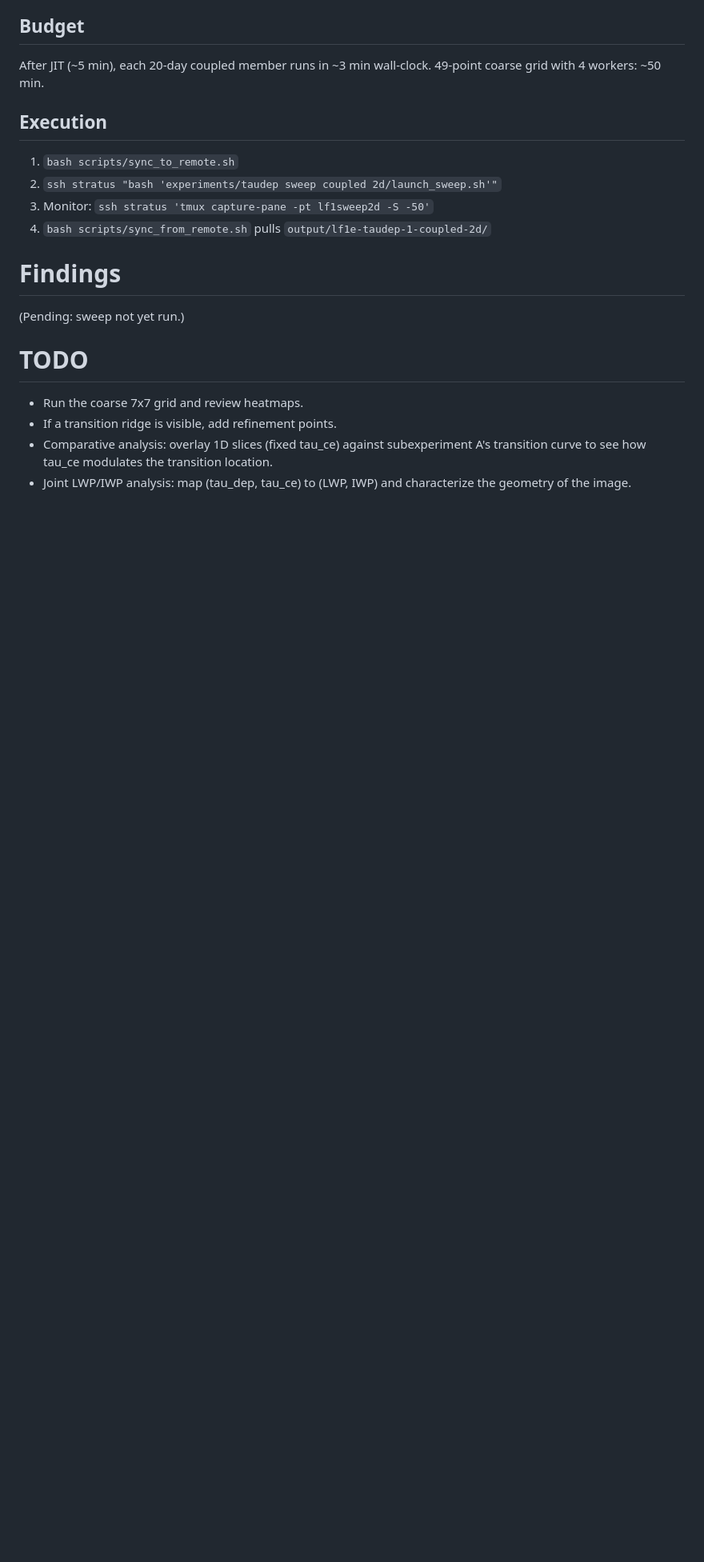
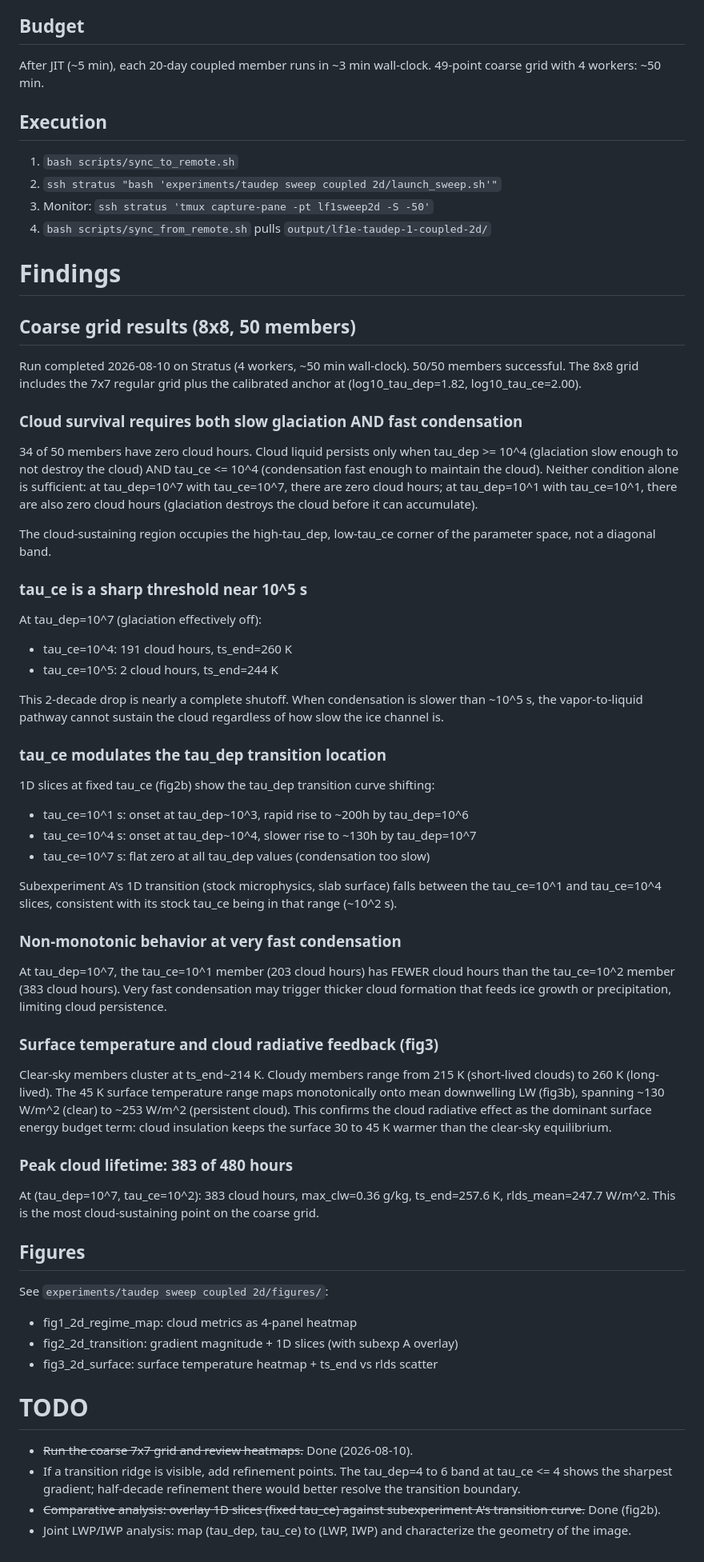
Before and after one commit to jefftyoder/larcform1-experiments, a Markdown page: experiments/taudep sweep coupled 2d/lf1e-taudep-sweep-coupled-2d.md, the part around the change. Shown at 80% size. Rendered like a GitHub page; blank space fills up the shorter version.

Commit message:
Document subexperiment C coarse grid findings: 2D tau_dep x tau_ce transition
50/50 members completed. Key result: cloud survival requires BOTH slow
glaciation (tau_dep >= 10^4) AND fast condensation (tau_ce <= 10^4).
tau_ce acts as a sharp shutoff near 10^5 s. Surface temperature spans
45 K (214-260 K) driven by cloud radiative feedback.

Co-Authored-By: Claude Opus 4.6 <noreply@anthropic.com>

```diff
--- a/experiments/taudep sweep coupled 2d/lf1e-taudep-sweep-coupled-2d.md
+++ b/experiments/taudep sweep coupled 2d/lf1e-taudep-sweep-coupled-2d.md
@@ -86,14 +86,82 @@ After JIT (~5 min), each 20-day coupled member runs in ~3 min wall-clock.
 
 # Findings
 
-(Pending: sweep not yet run.)
+## Coarse grid results (8x8, 50 members)
+
+Run completed 2026-08-10 on Stratus (4 workers, ~50 min wall-clock). 50/50
+members successful. The 8x8 grid includes the 7x7 regular grid plus the
+calibrated anchor at (log10_tau_dep=1.82, log10_tau_ce=2.00).
+
+### Cloud survival requires both slow glaciation AND fast condensation
+
+34 of 50 members have zero cloud hours. Cloud liquid persists only when
+tau_dep >= 10^4 (glaciation slow enough to not destroy the cloud) AND
+tau_ce <= 10^4 (condensation fast enough to maintain the cloud). Neither
+condition alone is sufficient: at tau_dep=10^7 with tau_ce=10^7, there are
+zero cloud hours; at tau_dep=10^1 with tau_ce=10^1, there are also zero
+cloud hours (glaciation destroys the cloud before it can accumulate).
+
+The cloud-sustaining region occupies the high-tau_dep, low-tau_ce corner of
+the parameter space, not a diagonal band.
+
+### tau_ce is a sharp threshold near 10^5 s
+
+At tau_dep=10^7 (glaciation effectively off):
+- tau_ce=10^4: 191 cloud hours, ts_end=260 K
+- tau_ce=10^5: 2 cloud hours, ts_end=244 K
+
+This 2-decade drop is nearly a complete shutoff. When condensation is slower
+than ~10^5 s, the vapor-to-liquid pathway cannot sustain the cloud regardless
+of how slow the ice channel is.
+
+### tau_ce modulates the tau_dep transition location
+
+1D slices at fixed tau_ce (fig2b) show the tau_dep transition curve shifting:
+- tau_ce=10^1 s: onset at tau_dep~10^3, rapid rise to ~200h by tau_dep=10^6
+- tau_ce=10^4 s: onset at tau_dep~10^4, slower rise to ~130h by tau_dep=10^7
+- tau_ce=10^7 s: flat zero at all tau_dep values (condensation too slow)
+
+Subexperiment A's 1D transition (stock microphysics, slab surface) falls
+between the tau_ce=10^1 and tau_ce=10^4 slices, consistent with its stock
+tau_ce being in that range (~10^2 s).
+
+### Non-monotonic behavior at very fast condensation
+
+At tau_dep=10^7, the tau_ce=10^1 member (203 cloud hours) has FEWER cloud
+hours than the tau_ce=10^2 member (383 cloud hours). Very fast condensation
+may trigger thicker cloud formation that feeds ice growth or precipitation,
+limiting cloud persistence.
+
+### Surface temperature and cloud radiative feedback (fig3)
+
+Clear-sky members cluster at ts_end~214 K. Cloudy members range from 215 K
+(short-lived clouds) to 260 K (long-lived). The 45 K surface temperature
+range maps monotonically onto mean downwelling LW (fig3b), spanning
+~130 W/m^2 (clear) to ~253 W/m^2 (persistent cloud). This confirms the
+cloud radiative effect as the dominant surface energy budget term: cloud
+insulation keeps the surface 30 to 45 K warmer than the clear-sky
+equilibrium.
+
+### Peak cloud lifetime: 383 of 480 hours
+
+At (tau_dep=10^7, tau_ce=10^2): 383 cloud hours, max_clw=0.36 g/kg,
+ts_end=257.6 K, rlds_mean=247.7 W/m^2. This is the most cloud-sustaining
+point on the coarse grid.
+
+## Figures
+
+See `experiments/taudep sweep coupled 2d/figures/`:
+- fig1_2d_regime_map: cloud metrics as 4-panel heatmap
+- fig2_2d_transition: gradient magnitude + 1D slices (with subexp A overlay)
+- fig3_2d_surface: surface temperature heatmap + ts_end vs rlds scatter
 
 # TODO
 
-- Run the coarse 7x7 grid and review heatmaps.
-- If a transition ridge is visible, add refinement points.
-- Comparative analysis: overlay 1D slices (fixed tau_ce) against
-  subexperiment A's transition curve to see how tau_ce modulates the
-  transition location.
+- ~~Run the coarse 7x7 grid and review heatmaps.~~ Done (2026-08-10).
+- If a transition ridge is visible, add refinement points. The tau_dep=4 to 6
+  band at tau_ce <= 4 shows the sharpest gradient; half-decade refinement there
+  would better resolve the transition boundary.
+- ~~Comparative analysis: overlay 1D slices (fixed tau_ce) against
+  subexperiment A's transition curve.~~ Done (fig2b).
 - Joint LWP/IWP analysis: map (tau_dep, tau_ce) to (LWP, IWP) and
   characterize the geometry of the image.
```
